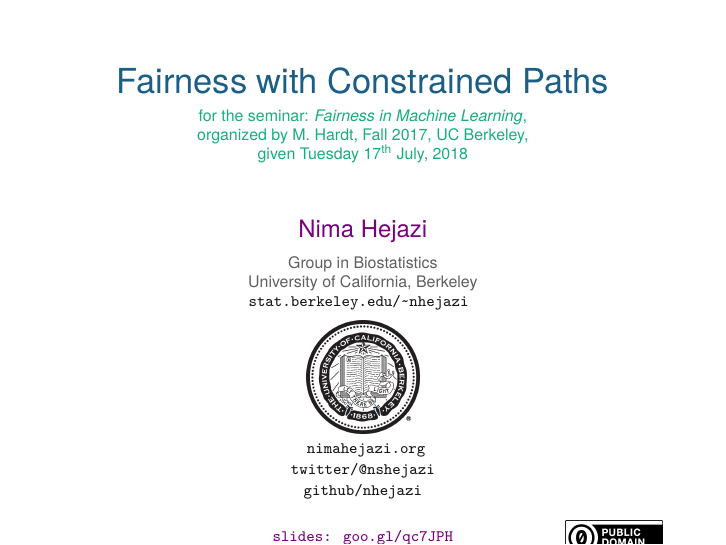
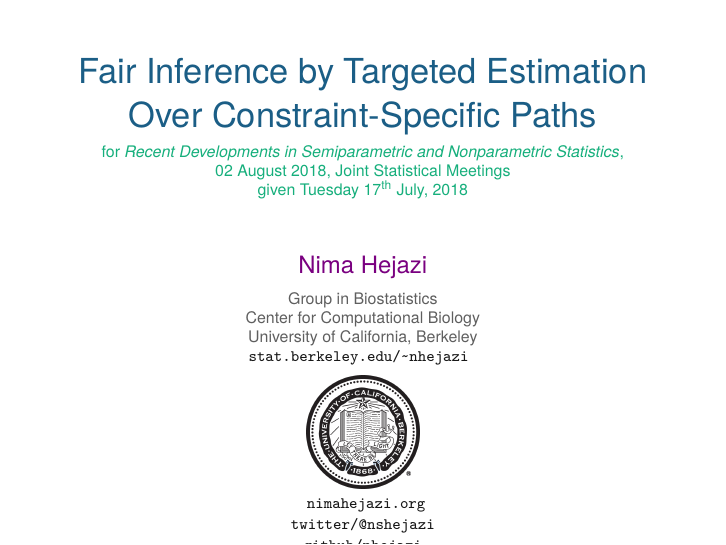
Before and after one commit to nhejazi/talk_fairtmle, LaTeX slides (2018_jsm_fairTMLE_withnotes.tex): page 1 of 36. Compiled offline with XeLaTeX.

Commit message:
update _withnotes

```diff
--- a/2018_jsm_fairTMLE_withnotes.tex
+++ b/2018_jsm_fairTMLE_withnotes.tex
@@ -46,18 +46,18 @@
 %%%%%%%%%%%%%%%%%%%%%%%%%%%%%%%%%%%%%%%%%%%%%%%%%%%%%%%%%%%%%%%%%%%%%%
 
 % title info
-\title{Fairness with Constrained Paths}
-\subtitle{\scriptsize for the seminar: \textit{Fairness in Machine Learning},\\
-                      organized by M.~Hardt, Fall 2017, UC Berkeley,\\
+\title{Fair Inference by Targeted Estimation Over Constraint-Specific Paths}
+\subtitle{\scriptsize for \textit{Recent Developments in Semiparametric and
+    Nonparametric Statistics},\\
+    02 August 2018, Joint Statistical Meetings\\
                       given \today}
-\author{\href{http://nimahejazi.org}{Nima Hejazi}
+\author{\href{https://nimahejazi.org}{Nima Hejazi}
        \\[-10pt]
        }
 \institute{Group in Biostatistics \\
-           %Center for Computational Biology \\
-           %Berkeley Institute for Data Science \\
+           Center for Computational Biology \\
            University of California, Berkeley \\
-           \href{https://www.stat.berkeley.edu/~nhejazi}
+           \href{https://statistics.berkeley.edu/~nhejazi}
              {\tt \scriptsize \color{foreground}
                stat.berkeley.edu/\textasciitilde{}nhejazi
              }
@@ -66,7 +66,7 @@
            \\[-12pt]
           }
 \date{
-  \href{http://nimahejazi.org}
+  \href{https://nimahejazi.org}
       {\tt \scriptsize \color{foreground} nimahejazi.org}
   \\[-4pt]
   \href{https://twitter.com/nshejazi}
```
